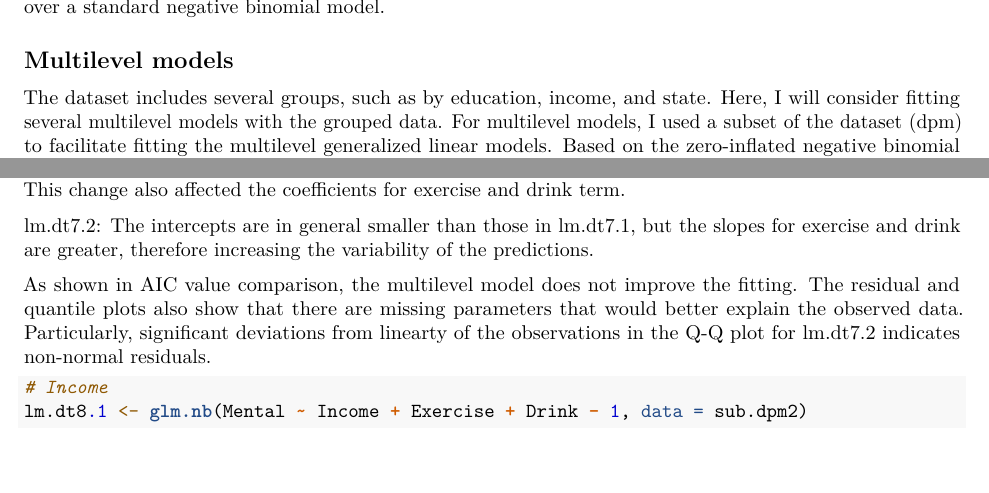
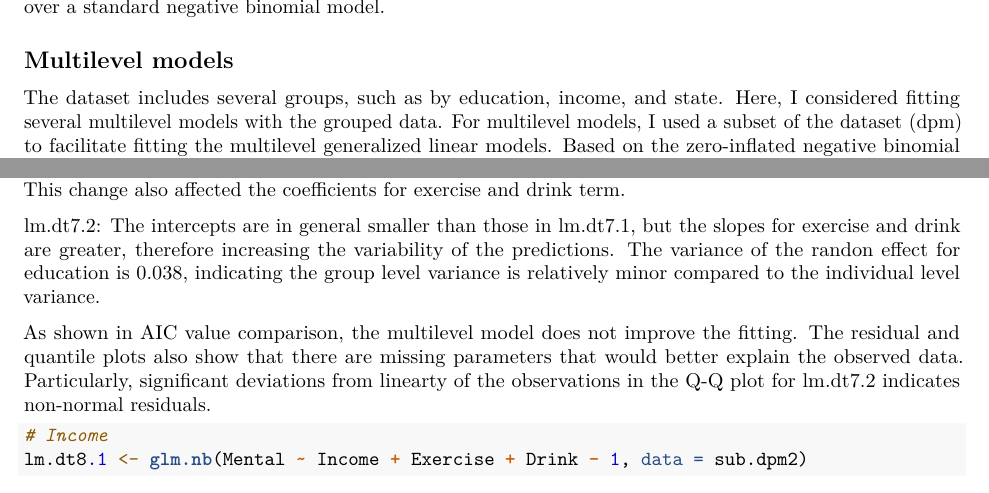
Before and after one commit to yjung922/MA684, an R Markdown document (Midterm_project_YoojinJung.Rmd): two parts of pages 7 and 10 of 12, joined at a grey line, cut so that both start at the same text, the shorter picture padded with empty space. Rendered offline with R 4.5, knitr and Pandoc, then LaTeX, with nearby package versions; some code elsewhere in the file could not run offline.

Commit message:
Update Midterm_project_YoojinJung.Rmd

````diff
--- a/Midterm_project_YoojinJung.Rmd
+++ b/Midterm_project_YoojinJung.Rmd
@@ -281,7 +281,7 @@ The Vuong test suggests that the zero-inflated negative binomial model is a sign
 
 
 ## Multilevel models
-The dataset includes several groups, such as by education, income, and state. Here, I will consider fitting several multilevel models with the grouped data. For multilevel models, I used a subset of the dataset (dpm) to facilitate fitting the multilevel generalized linear models. Based on the zero-inflated negative binomial model above, I assumed most of the survey participants are mentally healty and therefore randomly selected part of the zero counts. The total number of the zero counts included in this subset was determined by the ratio of the zero counts explained by the poisson distribution and the actual obsevation data.
+The dataset includes several groups, such as by education, income, and state. Here, I considered fitting several multilevel models with the grouped data. For multilevel models, I used a subset of the dataset (dpm) to facilitate fitting the multilevel generalized linear models. Based on the zero-inflated negative binomial model above, I assumed most of the survey participants are mentally healty and therefore randomly selected part of the zero counts. The total number of the zero counts included in this subset was determined by the ratio of the zero counts explained by the poisson distribution and the actual obsevation data.
 ```{r}
 # Let's filter zeros and randonly select part of them.
 zeros.dpm <- subset(dpm, dpm$Mental == 0)
@@ -351,7 +351,7 @@ lm.dt7: Because of the reduction of the excess zero counts, the predicted value
 
 lm.dt7.1: The effect of education level on the prediction was separately assessed for each education group. This change also affected the coefficients for exercise and drink term.
 
-lm.dt7.2: The intercepts are in general smaller than those in lm.dt7.1, but the slopes for exercise and drink are greater, therefore increasing the variability of the predictions.
+lm.dt7.2: The intercepts are in general smaller than those in lm.dt7.1, but the slopes for exercise and drink are greater, therefore increasing the variability of the predictions. The variance of the randon effect for education is 0.038, indicating the group level variance is relatively minor compared to the individual level variance.
 
 As shown in AIC value comparison, the multilevel model does not improve the fitting. The residual and quantile plots also show that there are missing parameters that would better explain the observed data. Particularly, significant deviations from linearty of the observations in the Q-Q plot for lm.dt7.2 indicates non-normal residuals.
 
````
